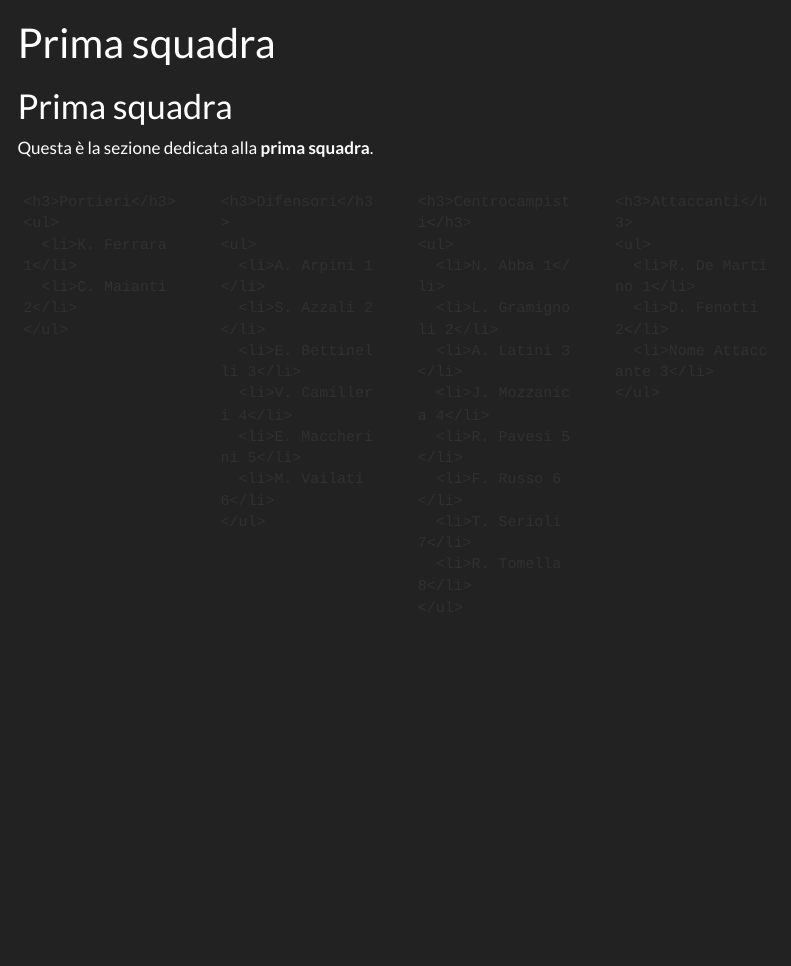
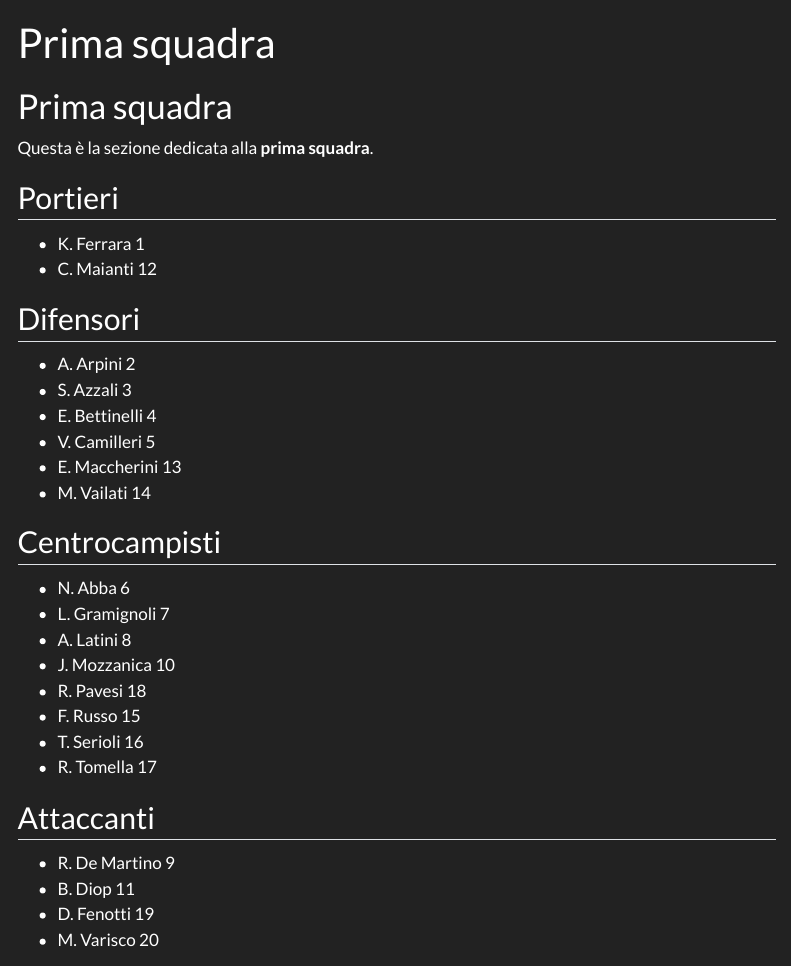
Before and after one commit to SteMadona/Crema1908DA, a Quarto document (FirstTeam.qmd): the page in a window 1100 px wide, from its top. Rendered offline with R 4.5, knitr and Pandoc in place of Quarto, with nearby package versions; menus at the side of the page are left out.

Commit message:
editing FT

```diff
--- a/FirstTeam.qmd
+++ b/FirstTeam.qmd
@@ -1,3 +1,11 @@
+---
+title: "Prima squadra"
+format:
+  html:
+    theme: darkly
+    css: styles.css
+---
+
 ---
 title: "Prima squadra"
 format:
@@ -10,49 +18,30 @@ format:
 
 Questa è la sezione dedicata alla **prima squadra**.
 
-<div class="row" style="margin-top: 25px;">
+## Portieri
+- K. Ferrara 1
+- C. Maianti 12
 
-  <div class="col-md-3 col-sm-6">
-    <h3>Portieri</h3>
-    <ul>
-      <li>K. Ferrara 1</li>
-      <li>C. Maianti 2</li>
-    </ul>
-  </div>
+## Difensori
+- A. Arpini 2
+- S. Azzali 3
+- E. Bettinelli 4
+- V. Camilleri 5
+- E. Maccherini 13
+- M. Vailati 14
 
-  <div class="col-md-3 col-sm-6">
-    <h3>Difensori</h3>
-    <ul>
-      <li>A. Arpini 1</li>
-      <li>S. Azzali 2</li>
-      <li>E. Bettinelli 3</li>
-      <li>V. Camilleri 4</li>
-      <li>E. Maccherini 5</li>
-      <li>M. Vailati 6</li>
-    </ul>
-  </div>
+## Centrocampisti
+- N. Abba 6
+- L. Gramignoli 7
+- A. Latini 8
+- J. Mozzanica 10
+- R. Pavesi 18
+- F. Russo 15
+- T. Serioli 16
+- R. Tomella 17
 
-  <div class="col-md-3 col-sm-6">
-    <h3>Centrocampisti</h3>
-    <ul>
-      <li>N. Abba 1</li>
-      <li>L. Gramignoli 2</li>
-      <li>A. Latini 3</li>
-      <li>J. Mozzanica 4</li>
-      <li>R. Pavesi 5</li>
-      <li>F. Russo 6</li>
-      <li>T. Serioli 7</li>
-      <li>R. Tomella 8</li>
-    </ul>
-  </div>
-
-  <div class="col-md-3 col-sm-6">
-    <h3>Attaccanti</h3>
-    <ul>
-      <li>R. De Martino 1</li>
-      <li>D. Fenotti 2</li>
-      <li>Nome Attaccante 3</li>
-    </ul>
-  </div>
-
-</div>
+## Attaccanti
+- R. De Martino 9
+- B. Diop 11
+- D. Fenotti 19
+- M. Varisco 20
```
Also changed, not shown: index.qmd (+2 -2 lines), docs/search.json, 1 other file.
